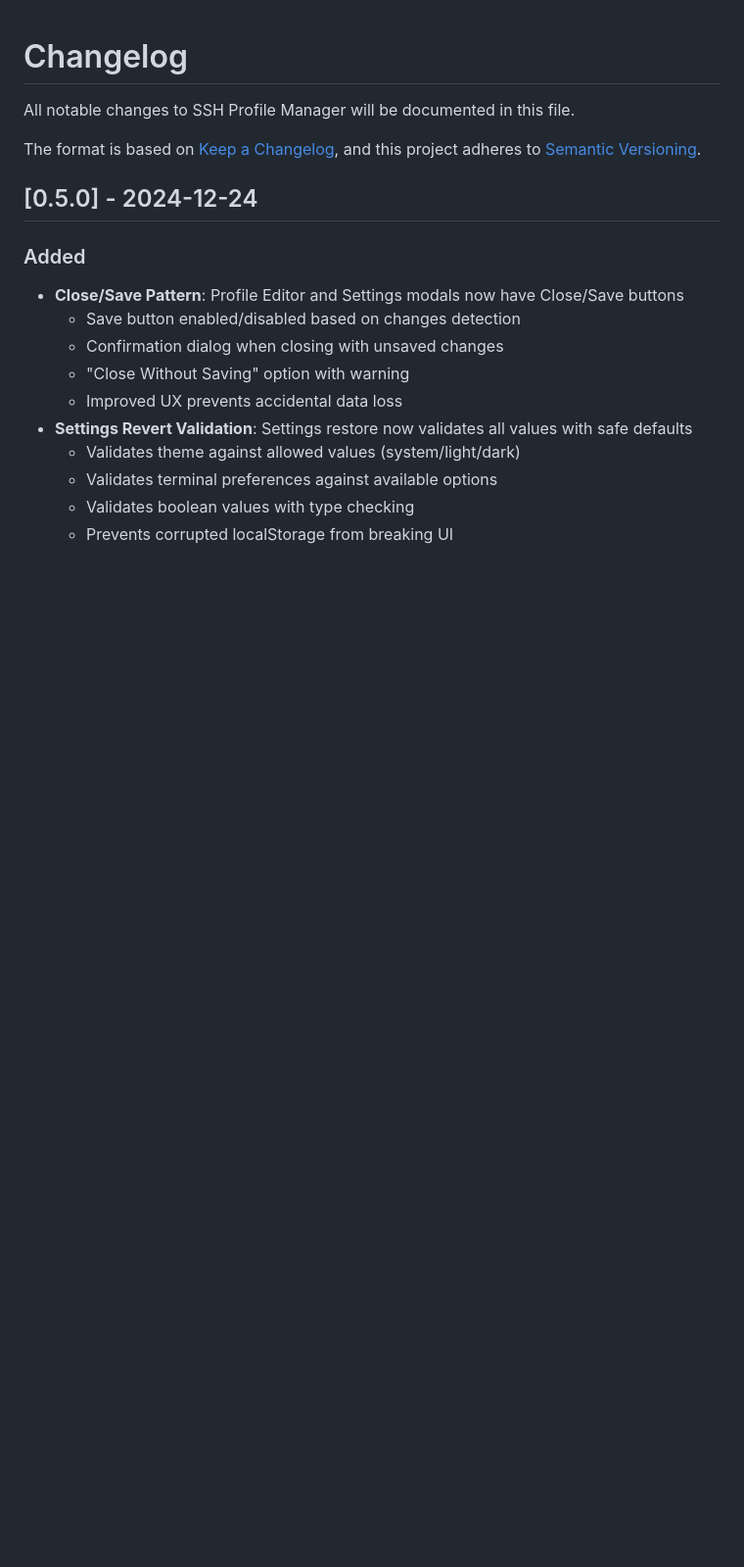
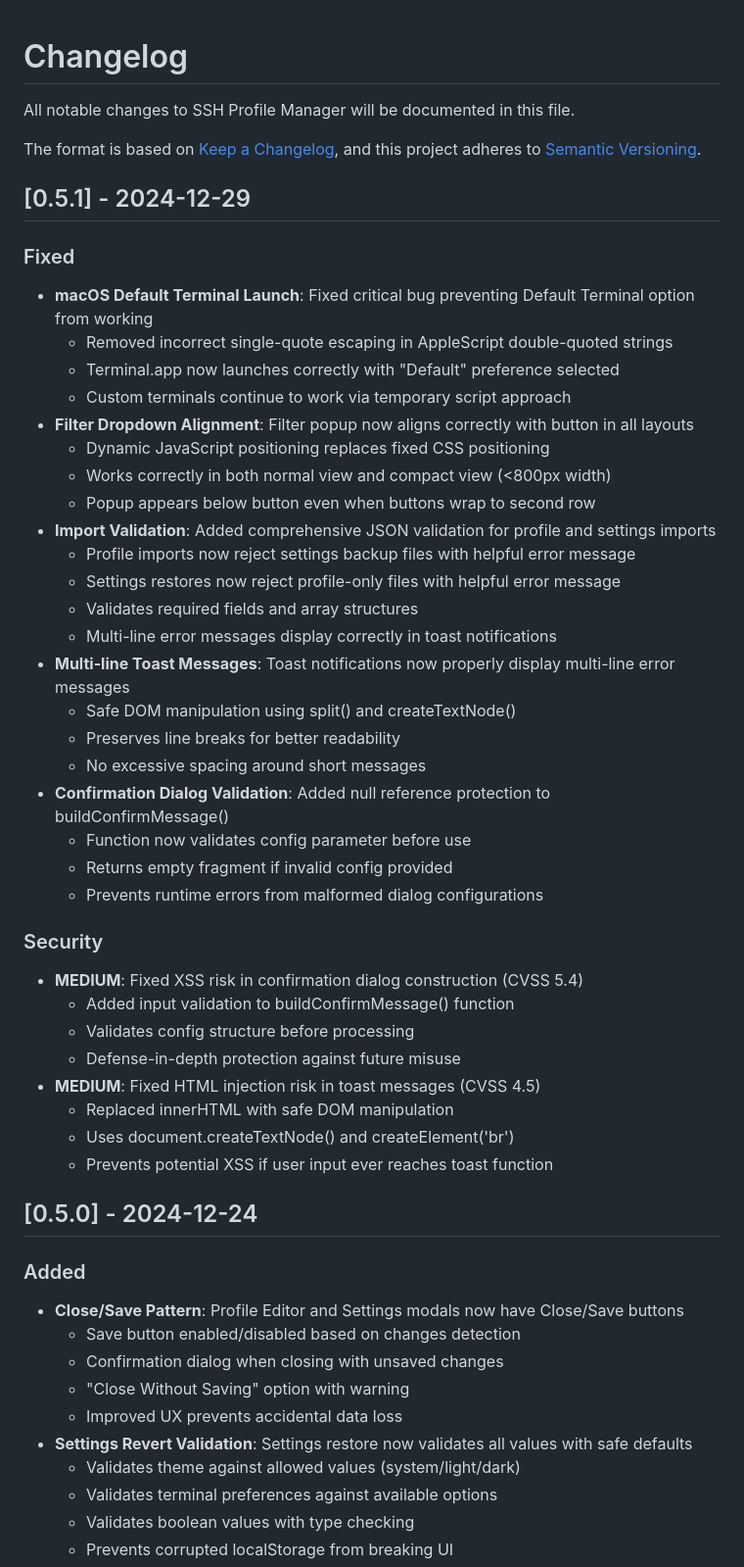
Before and after one commit to tomsinclair94/ssh-profile-manager, a Markdown page: CHANGELOG.md, the part around the change. Shown at 98% size. GitHub-like rendering; blank space fills up the shorter version.

```diff
--- a/CHANGELOG.md
+++ b/CHANGELOG.md
@@ -4,6 +4,41 @@ All notable changes to SSH Profile Manager will be documented in this file.
 
 The format is based on [Keep a Changelog](https://keepachangelog.com/en/1.0.0/),
 and this project adheres to [Semantic Versioning](https://semver.org/spec/v2.0.0.html).
+
+## [0.5.1] - 2024-12-29
+
+### Fixed
+- **macOS Default Terminal Launch**: Fixed critical bug preventing Default Terminal option from working
+  - Removed incorrect single-quote escaping in AppleScript double-quoted strings
+  - Terminal.app now launches correctly with "Default" preference selected
+  - Custom terminals continue to work via temporary script approach
+- **Filter Dropdown Alignment**: Filter popup now aligns correctly with button in all layouts
+  - Dynamic JavaScript positioning replaces fixed CSS positioning
+  - Works correctly in both normal view and compact view (<800px width)
+  - Popup appears below button even when buttons wrap to second row
+- **Import Validation**: Added comprehensive JSON validation for profile and settings imports
+  - Profile imports now reject settings backup files with helpful error message
+  - Settings restores now reject profile-only files with helpful error message
+  - Validates required fields and array structures
+  - Multi-line error messages display correctly in toast notifications
+- **Multi-line Toast Messages**: Toast notifications now properly display multi-line error messages
+  - Safe DOM manipulation using split() and createTextNode()
+  - Preserves line breaks for better readability
+  - No excessive spacing around short messages
+- **Confirmation Dialog Validation**: Added null reference protection to buildConfirmMessage()
+  - Function now validates config parameter before use
+  - Returns empty fragment if invalid config provided
+  - Prevents runtime errors from malformed dialog configurations
+
+### Security
+- **MEDIUM**: Fixed XSS risk in confirmation dialog construction (CVSS 5.4)
+  - Added input validation to buildConfirmMessage() function
+  - Validates config structure before processing
+  - Defense-in-depth protection against future misuse
+- **MEDIUM**: Fixed HTML injection risk in toast messages (CVSS 4.5)
+  - Replaced innerHTML with safe DOM manipulation
+  - Uses document.createTextNode() and createElement('br')
+  - Prevents potential XSS if user input ever reaches toast function
 
 ## [0.5.0] - 2024-12-24
 
```
Also changed, not shown: README.md (+7 -2 lines), screenshots/main-page-compact.png (added), 11 other files.
